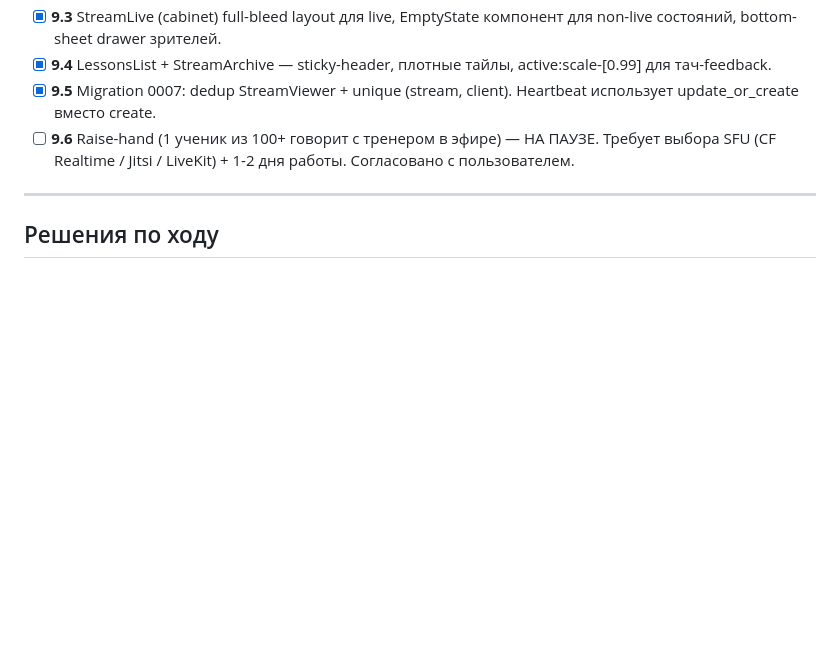
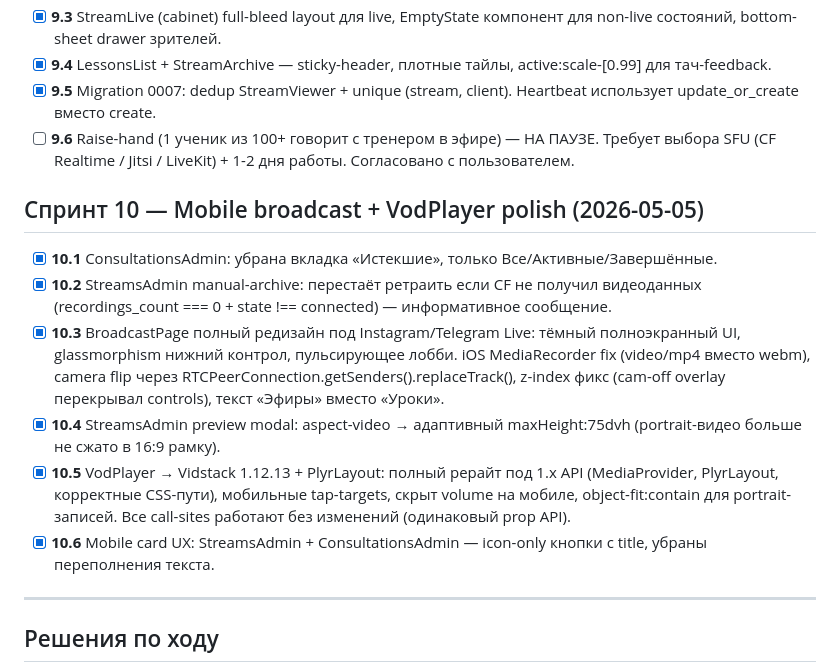
Before and after one commit to adylbek0408/fitness-crm, a Markdown page: .claude/PROGRESS.md, the part around the change. Drawn GitHub-style; blank space fills up the shorter version.

```diff
--- a/.claude/PROGRESS.md
+++ b/.claude/PROGRESS.md
@@ -119,6 +119,24 @@
        НА ПАУЗЕ. Требует выбора SFU (CF Realtime / Jitsi / LiveKit) +
        1-2 дня работы. Согласовано с пользователем.
 
+## Спринт 10 — Mobile broadcast + VodPlayer polish (2026-05-05)
+- [x] **10.1** ConsultationsAdmin: убрана вкладка «Истекшие», только Все/Активные/Завершённые.
+- [x] **10.2** StreamsAdmin manual-archive: перестаёт ретраить если CF не получил
+       видеоданных (recordings_count === 0 + state !== connected) — информативное сообщение.
+- [x] **10.3** BroadcastPage полный редизайн под Instagram/Telegram Live:
+       тёмный полноэкранный UI, glassmorphism нижний контрол, пульсирующее лобби.
+       iOS MediaRecorder fix (video/mp4 вместо webm), camera flip через
+       RTCPeerConnection.getSenders().replaceTrack(), z-index фикс (cam-off overlay
+       перекрывал controls), текст «Эфиры» вместо «Уроки».
+- [x] **10.4** StreamsAdmin preview modal: aspect-video → адаптивный maxHeight:75dvh
+       (portrait-видео больше не сжато в 16:9 рамку).
+- [x] **10.5** VodPlayer → Vidstack 1.12.13 + PlyrLayout: полный рерайт под 1.x API
+       (MediaProvider, PlyrLayout, корректные CSS-пути), мобильные tap-targets,
+       скрыт volume на мобиле, object-fit:contain для portrait-записей.
+       Все call-sites работают без изменений (одинаковый prop API).
+- [x] **10.6** Mobile card UX: StreamsAdmin + ConsultationsAdmin — icon-only кнопки
+       с title, убраны переполнения текста.
+
 ---
 
 ## Решения по ходу
```
Also changed, not shown: .claude/HANDOFF.md (+70 -0 lines).
